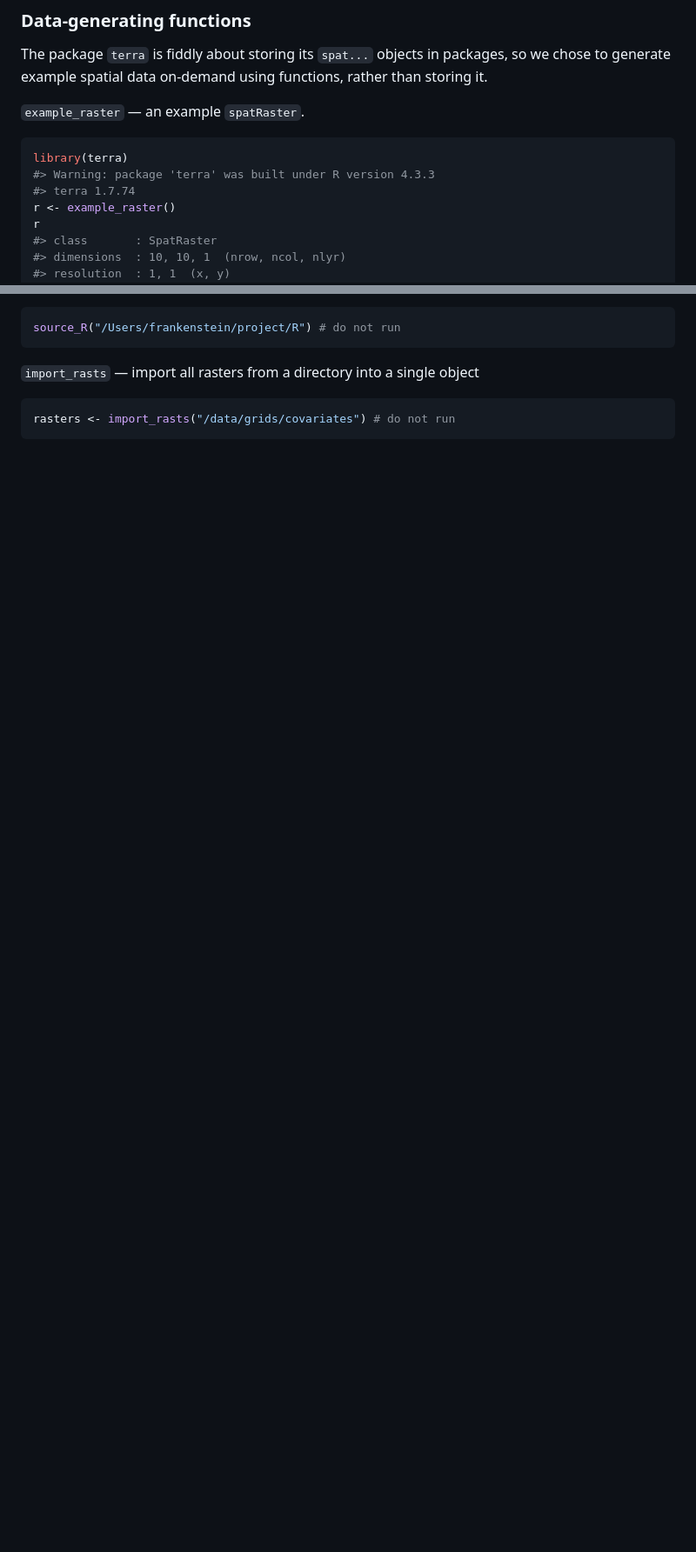
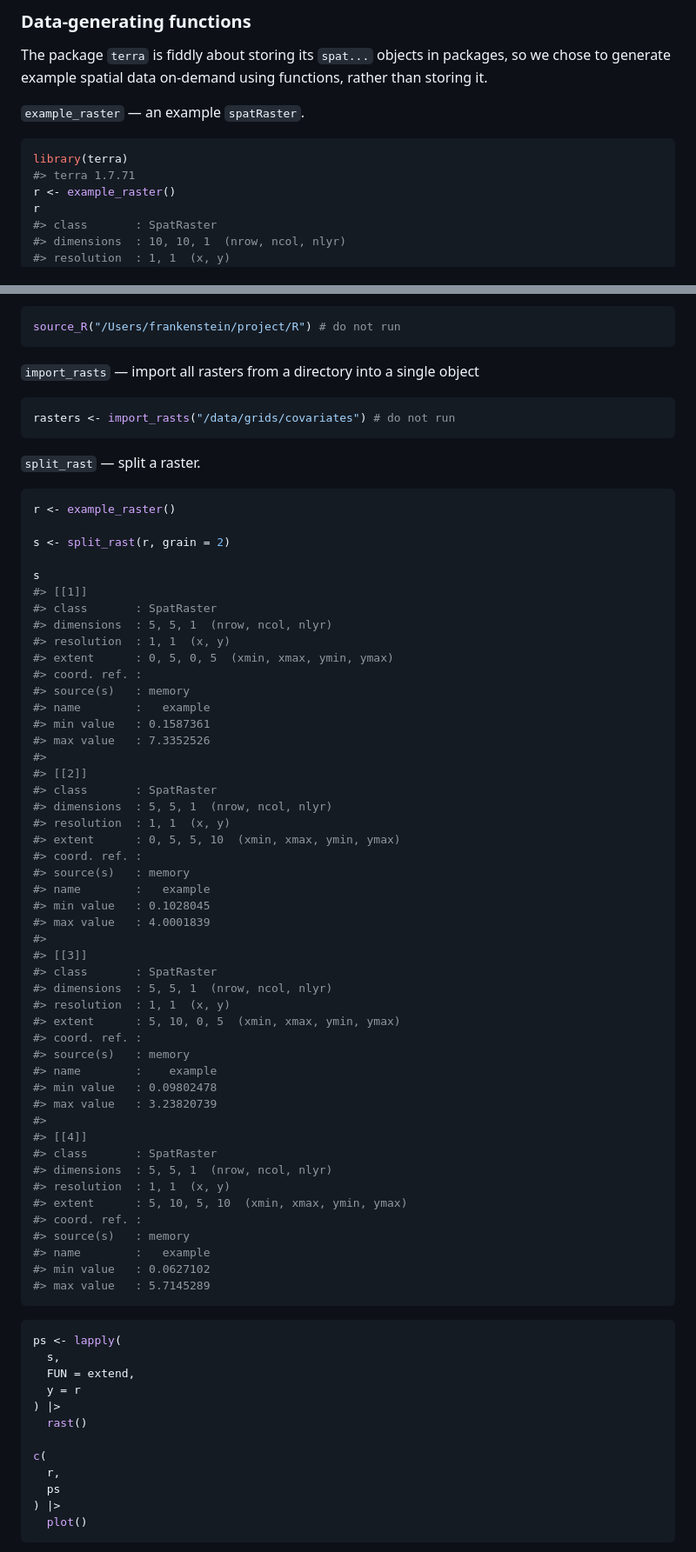
Before and after one commit to idem-lab/sdmtools, a Markdown page: README.md, 2 parts joined by grey strips. Shown at 87% size. Rendered like a GitHub page; blank space fills up the shorter version.

````diff
--- a/README.md
+++ b/README.md
@@ -255,8 +255,7 @@ functions, rather than storing it.
 
 ``` r
 library(terra)
-#> Warning: package 'terra' was built under R version 4.3.3
-#> terra 1.7.74
+#> terra 1.7.71
 r <- example_raster()
 r
 #> class       : SpatRaster
@@ -337,3 +329,72 @@ object
 ``` r
 rasters <- import_rasts("/data/grids/covariates") # do not run
 ```
+
+`split_rast` — split a raster.
+
+``` r
+r <- example_raster()
+
+s <- split_rast(r, grain = 2)
+
+s
+#> [[1]]
+#> class       : SpatRaster
+#> dimensions  : 5, 5, 1  (nrow, ncol, nlyr)
+#> resolution  : 1, 1  (x, y)
+#> extent      : 0, 5, 0, 5  (xmin, xmax, ymin, ymax)
+#> coord. ref. :
+#> source(s)   : memory
+#> name        :   example
+#> min value   : 0.1587361
+#> max value   : 7.3352526
+#>
+#> [[2]]
+#> class       : SpatRaster
+#> dimensions  : 5, 5, 1  (nrow, ncol, nlyr)
+#> resolution  : 1, 1  (x, y)
+#> extent      : 0, 5, 5, 10  (xmin, xmax, ymin, ymax)
+#> coord. ref. :
+#> source(s)   : memory
+#> name        :   example
+#> min value   : 0.1028045
+#> max value   : 4.0001839
+#>
+#> [[3]]
+#> class       : SpatRaster
+#> dimensions  : 5, 5, 1  (nrow, ncol, nlyr)
+#> resolution  : 1, 1  (x, y)
+#> extent      : 5, 10, 0, 5  (xmin, xmax, ymin, ymax)
+#> coord. ref. :
+#> source(s)   : memory
+#> name        :    example
+#> min value   : 0.09802478
+#> max value   : 3.23820739
+#>
+#> [[4]]
+#> class       : SpatRaster
+#> dimensions  : 5, 5, 1  (nrow, ncol, nlyr)
+#> resolution  : 1, 1  (x, y)
+#> extent      : 5, 10, 5, 10  (xmin, xmax, ymin, ymax)
+#> coord. ref. :
+#> source(s)   : memory
+#> name        :   example
+#> min value   : 0.0627102
+#> max value   : 5.7145289
+```
+
+``` r
+ps <- lapply(
+  s,
+  FUN = extend,
+  y = r
+) |>
+  rast()
+
+c(
+  r,
+  ps
+) |>
+  plot()
+```
+
````
Also changed, not shown: other parts of README.md (+9 -15 lines), man/figures/README-unnamed-chunk-10-1.png, man/figures/README-unnamed-chunk-12-1.png, man/figures/README-unnamed-chunk-15-1.png (added), man/figures/README-unnamed-chunk-7-1.png, 1 other file.
